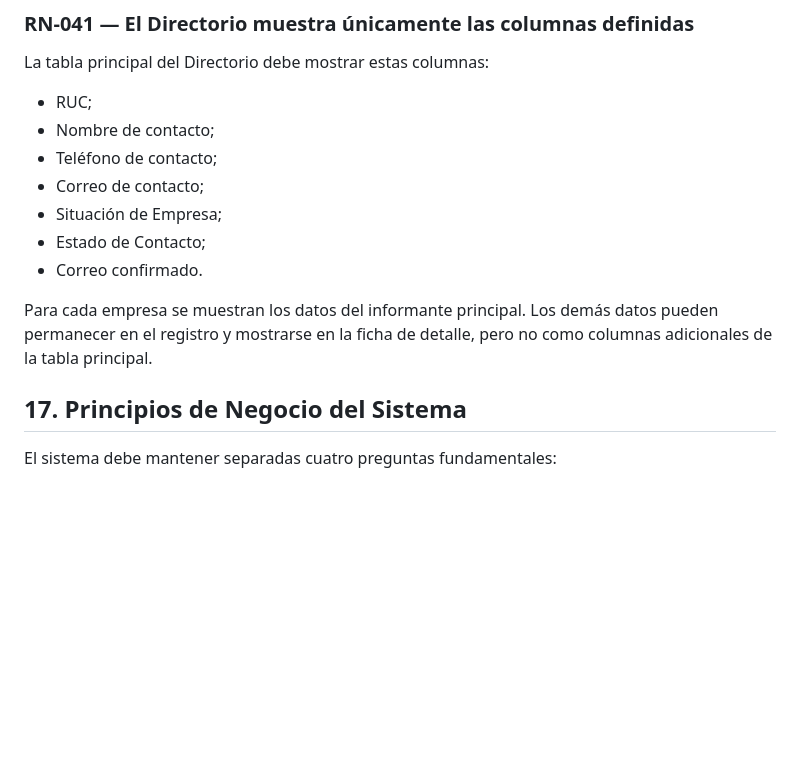
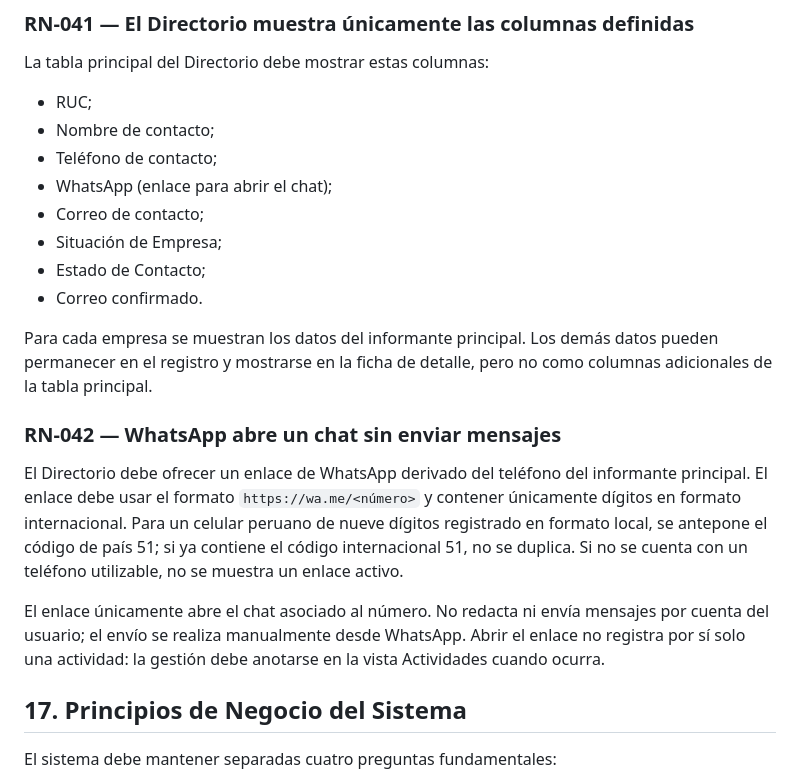
Before and after one commit to AlvaroVidal21/edo2026, a Markdown page: docs/02_reglas_negocio.md, the part around the change. Rendered like a GitHub page; blank space fills up the shorter version.

Commit message:
Agrega el enlace de WhatsApp al directorio.
El enlace abre el chat del informante en wa.me y no envía el mensaje ni registra la actividad por sí solo.

```diff
--- a/docs/02_reglas_negocio.md
+++ b/docs/02_reglas_negocio.md
@@ -443,12 +443,19 @@ La tabla principal del Directorio debe mostrar estas columnas:
 - RUC;
 - Nombre de contacto;
 - Teléfono de contacto;
+- WhatsApp (enlace para abrir el chat);
 - Correo de contacto;
 - Situación de Empresa;
 - Estado de Contacto;
 - Correo confirmado.
 
 Para cada empresa se muestran los datos del informante principal. Los demás datos pueden permanecer en el registro y mostrarse en la ficha de detalle, pero no como columnas adicionales de la tabla principal.
+
+### RN-042 — WhatsApp abre un chat sin enviar mensajes
+
+El Directorio debe ofrecer un enlace de WhatsApp derivado del teléfono del informante principal. El enlace debe usar el formato `https://wa.me/<número>` y contener únicamente dígitos en formato internacional. Para un celular peruano de nueve dígitos registrado en formato local, se antepone el código de país 51; si ya contiene el código internacional 51, no se duplica. Si no se cuenta con un teléfono utilizable, no se muestra un enlace activo.
+
+El enlace únicamente abre el chat asociado al número. No redacta ni envía mensajes por cuenta del usuario; el envío se realiza manualmente desde WhatsApp. Abrir el enlace no registra por sí solo una actividad: la gestión debe anotarse en la vista Actividades cuando ocurra.
 
 ## 17. Principios de Negocio del Sistema
 
```
Also changed, not shown: docs/00_contexto.md (+2 -3 lines), docs/01_modelo_negocio.md (+7 -1 lines).
